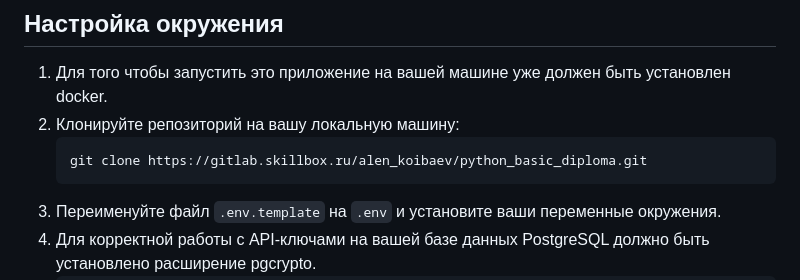
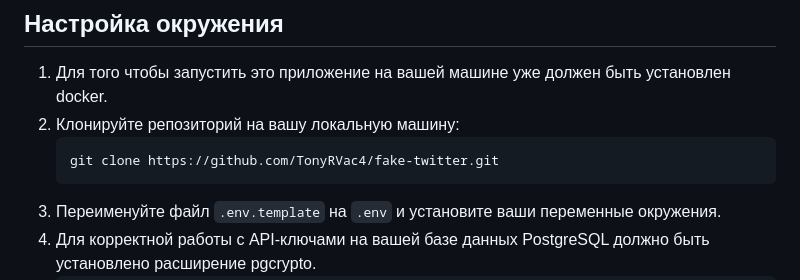
Before and after one commit to TonyRVac4/fake-twitter, a Markdown page: README.md, the part around the change. Drawn GitHub-style.

````diff
--- a/README.md
+++ b/README.md
@@ -53,7 +53,7 @@
 1. Для того чтобы запустить это приложение на вашей машине уже должен быть установлен docker.
 2. Клонируйте репозиторий на вашу локальную машину:
    ```shell
-   git clone https://gitlab.skillbox.ru/alen_koibaev/python_basic_diploma.git
+   git clone https://github.com/TonyRVac4/fake-twitter.git
    ```
 3. Переименуйте файл `.env.template` на `.env` и установите ваши переменные окружения.
 4. Для корректной работы с API-ключами на вашей базе данных PostgreSQL должно быть установлено расширение pgcrypto.
````
